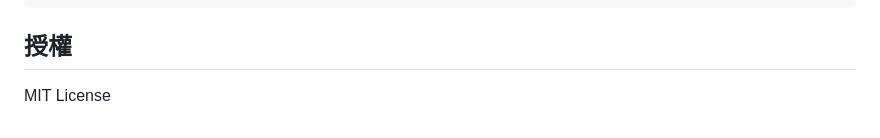
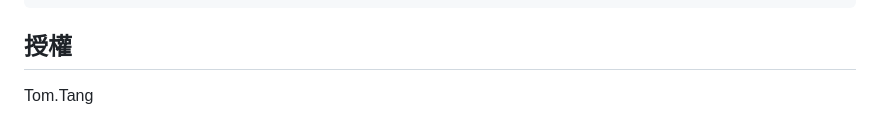
Before and after one commit to SamWang32191/ckiTransTool, a Markdown page: README.md, the part around the change. GitHub-like rendering.

```diff
--- a/README.md
+++ b/README.md
@@ -341,4 +341,4 @@ pnpm build:mac    # 僅打包Mac版本
 
 ## 授權
 
-MIT License
+Tom.Tang
```
